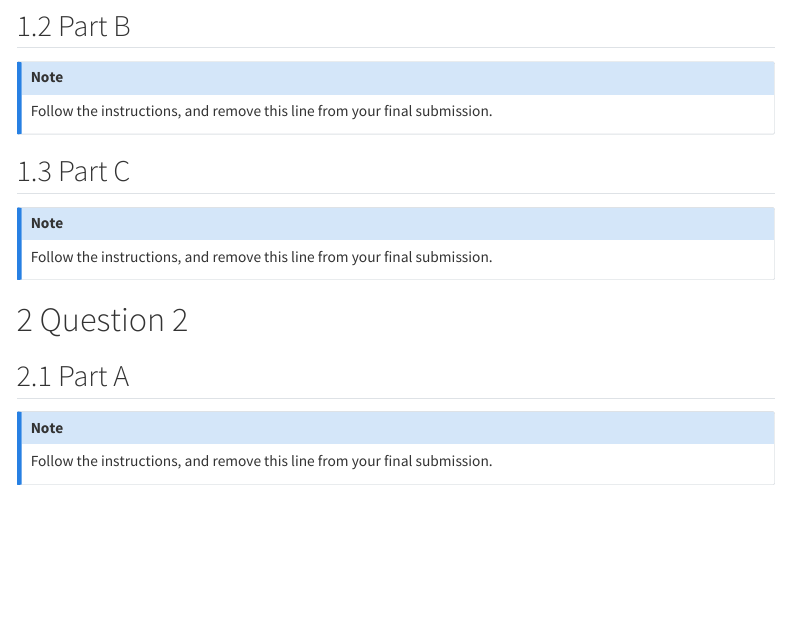
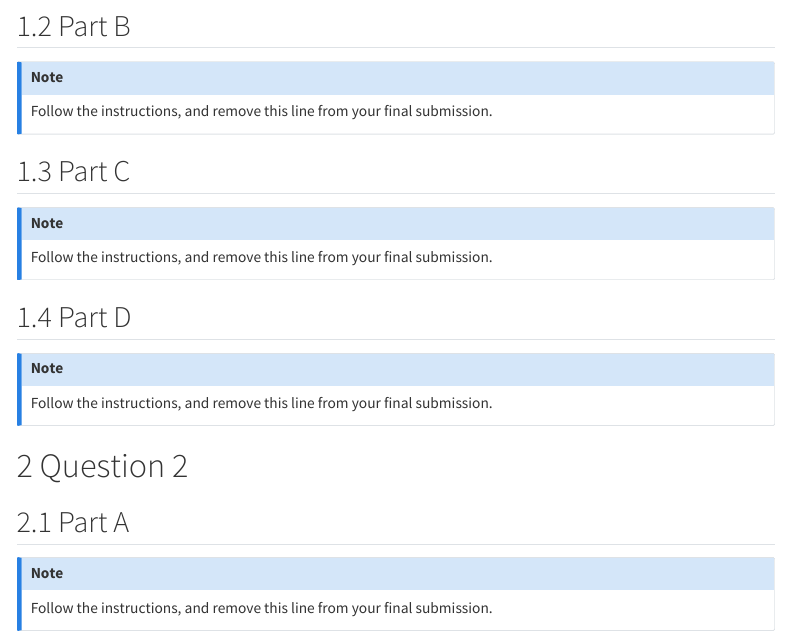
Before and after one commit to THOMASELOVE/432-data, a Quarto document (data/432_lab2_template.qmd): the page in a window 1100 px wide, from 1010 px down. Rendered offline with R 4.5, knitr and Pandoc in place of Quarto, with nearby package versions; some code elsewhere in the file could not run offline; menus at the side of the page are left out.

Commit message:
Add files via upload

```diff
--- a/data/432_lab2_template.qmd
+++ b/data/432_lab2_template.qmd
@@ -68,6 +68,12 @@ Follow the instructions, and remove this line from your final submission.
 Follow the instructions, and remove this line from your final submission.
 :::
 
+## Part D
+
+::: {.callout-note}
+Follow the instructions, and remove this line from your final submission.
+:::
+
 # Question 2
 
 ## Part A
```
